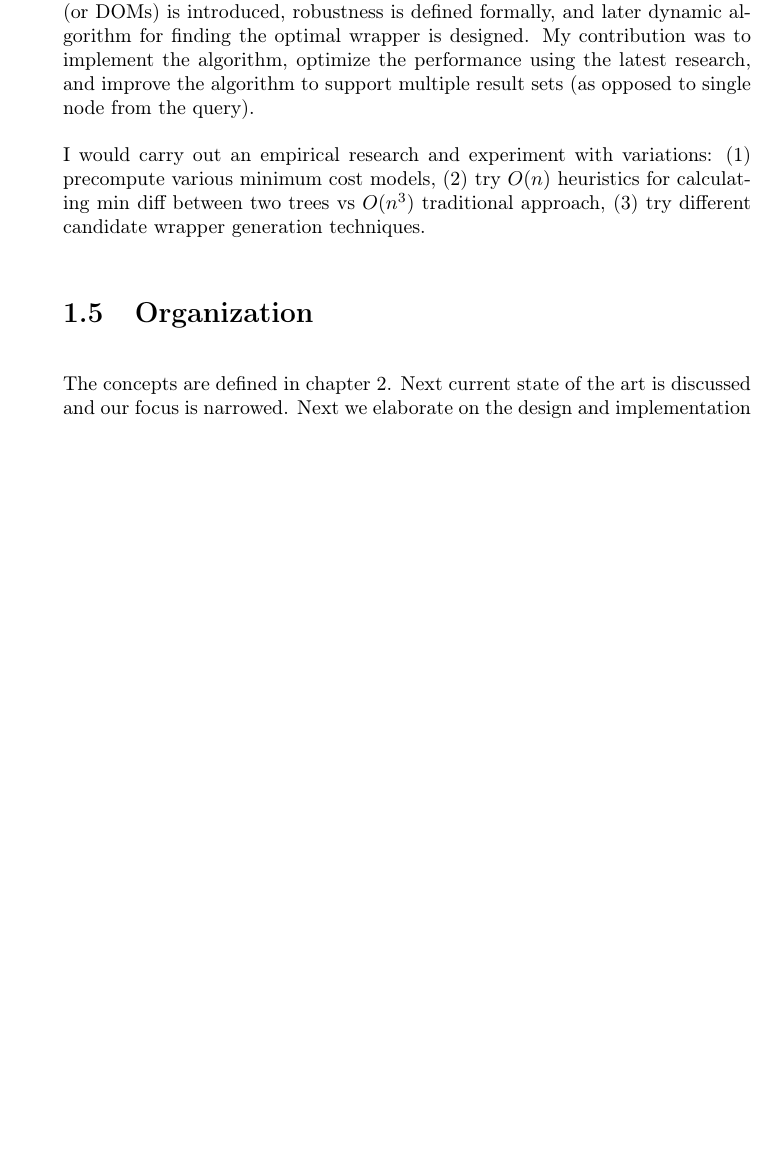
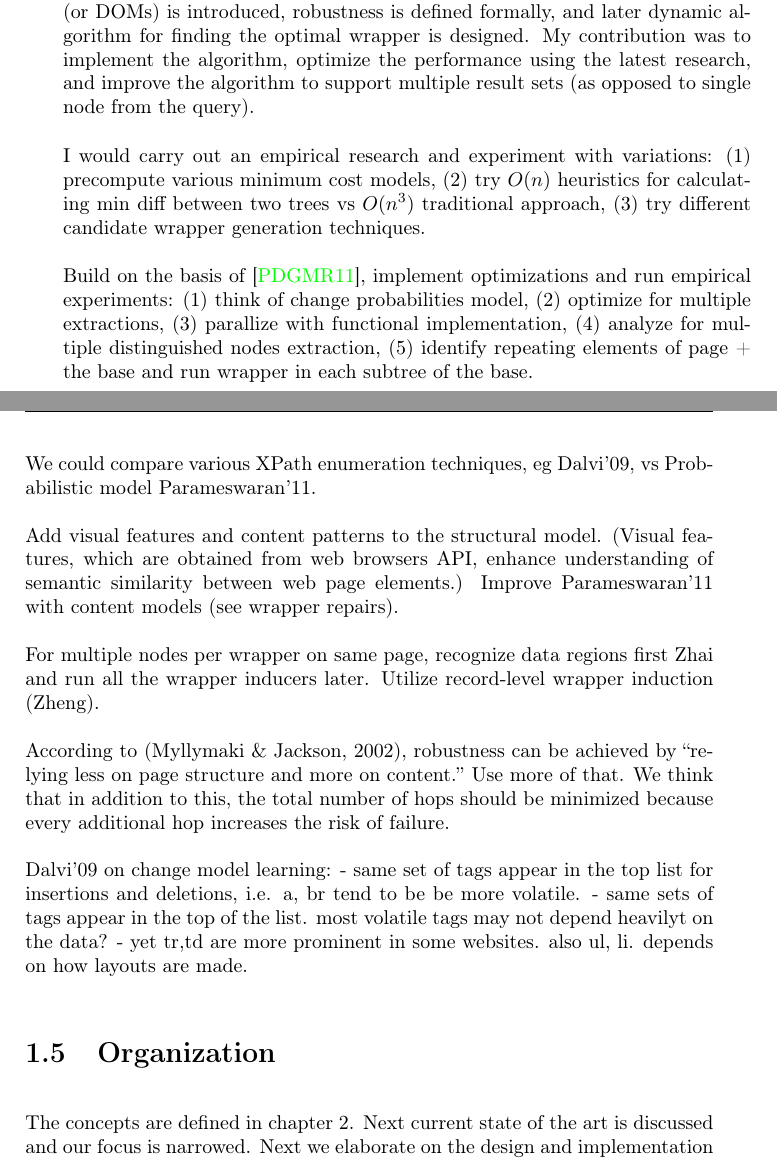
Before and after one commit to mantask/thesis-report, a LaTeX thesis (thesis.tex, which reads 1_introduction.tex): part of page 11 of 36 before the commit and two parts of pages 11 and 12 of 36 after it, the two joined at a grey line, cut so that both start at the same text, the shorter picture padded with empty space. Compiled offline with pdfLaTeX.

Commit message:
Week 2: - filtered out new papers - designed probabilistic wrapper in code - added more contribution ideas

```diff
--- a/1_introduction.tex
+++ b/1_introduction.tex
@@ -68,6 +68,21 @@ Here the idea of computing edit-distance between two trees (or DOMs) is introduc
 
 I would carry out an empirical research and experiment with variations: (1) precompute various minimum cost models, (2) try $O(n)$ heuristics for calculating min diff between two trees vs $O(n^3)$ traditional approach, (3) try different candidate wrapper generation techniques.
 
+Build on the basis of \cite{DBLP:journals/pvldb/ParameswaranDGR11}, implement optimizations and run empirical experiments: (1) think of change probabilities model, (2) optimize for multiple extractions, (3) parallize with functional implementation, (4) analyze for multiple distinguished nodes extraction, (5) identify repeating elements of page + the base and run wrapper in each subtree of the base.
+
+We could compare various XPath enumeration techniques, eg Dalvi'09, vs Probabilistic model Parameswaran'11.
+
+Add visual features and content patterns to the structural model. (Visual features, which are obtained from web browsers API, enhance understanding of semantic similarity between web page elements.) Improve Parameswaran'11 with content models (see wrapper repairs).
+
+For multiple nodes per wrapper on same page, recognize data regions first Zhai and run all the wrapper inducers later. Utilize record-level wrapper induction (Zheng).
+
+According to (Myllymaki \& Jackson, 2002), robustness can be achieved by “relying less on page structure and more on content.” Use more of that. We think that in addition to this, the total number of hops should be minimized because every additional hop increases the risk of failure.
+
+Dalvi'09 on change model learning:
+- same set of tags appear in the top list for insertions and deletions, i.e. a, br tend to be be more volatile.
+- same sets of tags appear in the top of the list. most volatile tags may not depend heavilyt on the data?
+- yet tr,td are more prominent in some websites. also ul, li. depends on how layouts are made.
+
 
 \section{Organization}
 
```
Also changed, not shown: 4_method.tex (+4 -5 lines), 5_results.tex (+11 -0 lines).
